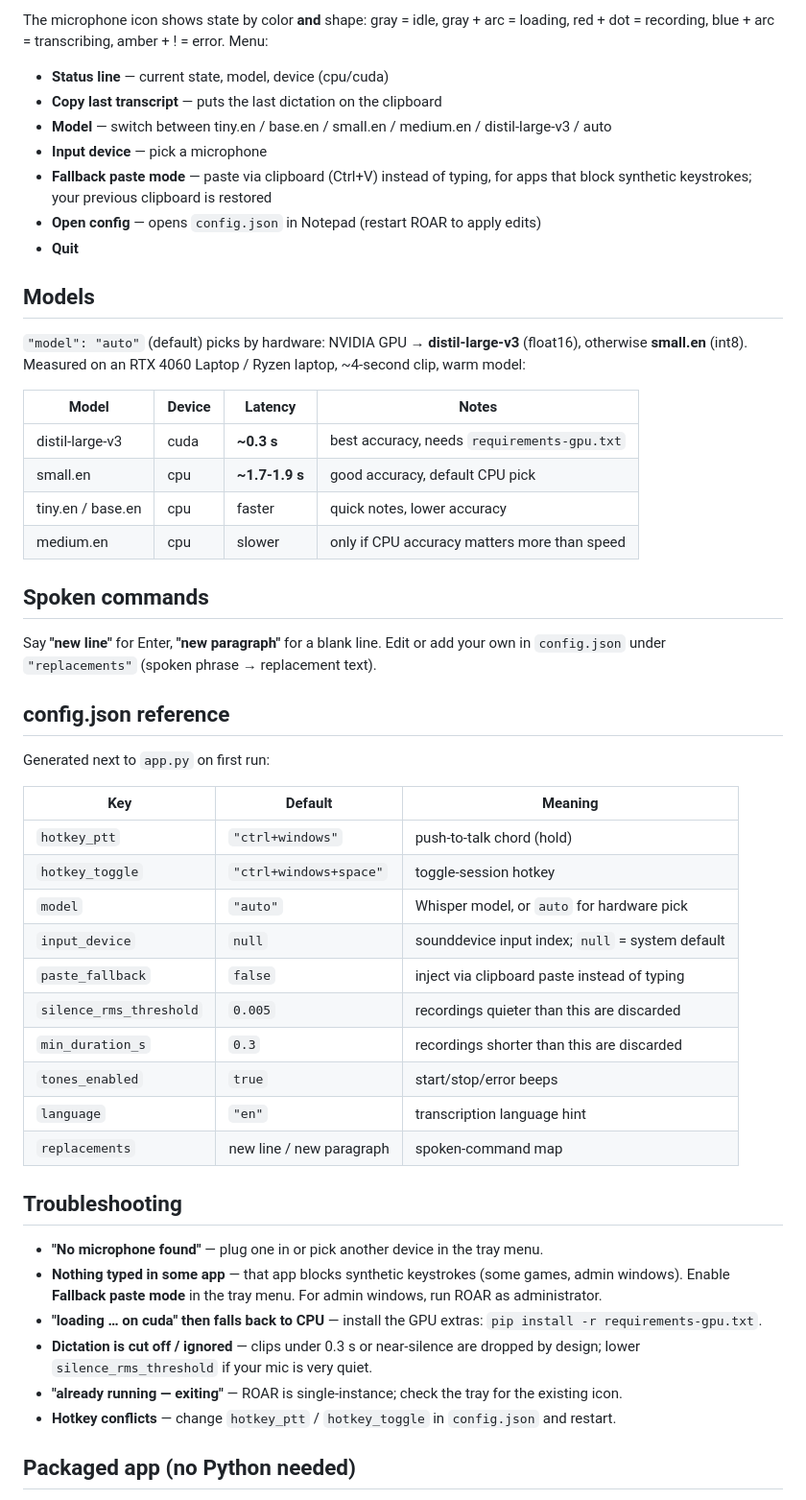
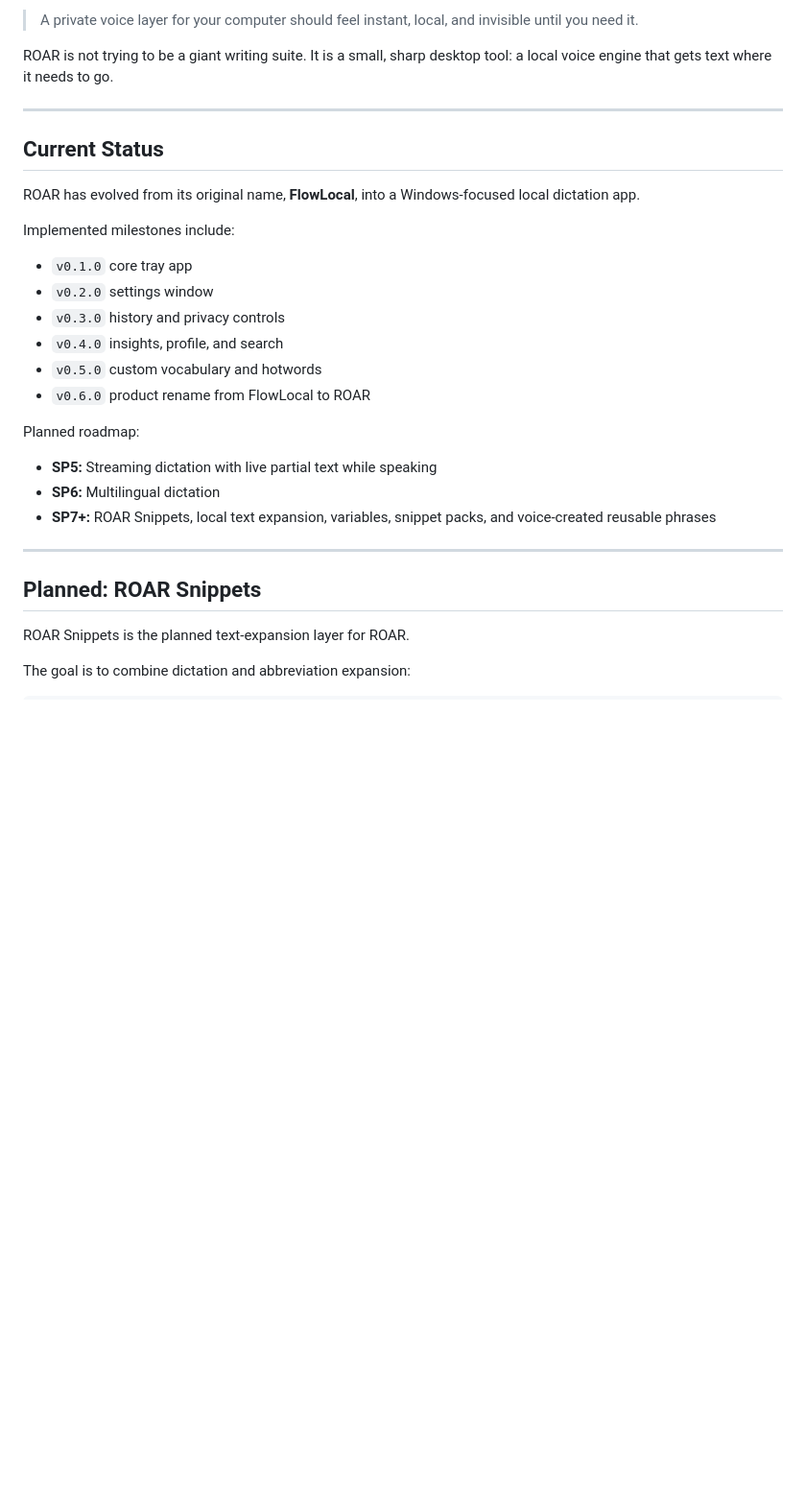
Before and after one commit to xhan145/roar, a Markdown page: README.md, the part around one of its changes. Shown at 96% size. GitHub-like rendering; blank space fills up the shorter version.

```diff
--- a/README.md
+++ b/README.md
@@ -69,54 +77,34 @@ Settings → Transcription → **Vocabulary**: add names, jargon, and brand word
 
-The microphone icon shows state by color **and** shape: gray = idle, gray + arc = loading, red + dot = recording, blue + arc = transcribing, amber + ! = error. Menu:
+> A private voice layer for your computer should feel instant, local, and invisible until you need it.
 
-- **Status line** — current state, model, device (cpu/cuda)
-- **Copy last transcript** — puts the last dictation on the clipboard
-- **Model** — switch between tiny.en / base.en / small.en / medium.en / distil-large-v3 / auto
-- **Input device** — pick a microphone
-- **Fallback paste mode** — paste via clipboard (Ctrl+V) instead of typing, for apps that block synthetic keystrokes; your previous clipboard is restored
-- **Open config** — opens `config.json` in Notepad (restart ROAR to apply edits)
-- **Quit**
+ROAR is not trying to be a giant writing suite. It is a small, sharp desktop tool: a local voice engine that gets text where it needs to go.
 
-## Models
+---
 
-`"model": "auto"` (default) picks by hardware: NVIDIA GPU → **distil-large-v3** (float16), otherwise **small.en** (int8). Measured on an RTX 4060 Laptop / Ryzen laptop, ~4-second clip, warm model:
+## Current Status
 
-| Model | Device | Latency | Notes |
-|---|---|---|---|
-| distil-large-v3 | cuda | **~0.3 s** | best accuracy, needs `requirements-gpu.txt` |
-| small.en | cpu | **~1.7-1.9 s** | good accuracy, default CPU pick |
-| tiny.en / base.en | cpu | faster | quick notes, lower accuracy |
-| medium.en | cpu | slower | only if CPU accuracy matters more than speed |
+ROAR has evolved from its original name, **FlowLocal**, into a Windows-focused local dictation app.
 
-## Spoken commands
+Implemented milestones include:
 
-Say **"new line"** for Enter, **"new paragraph"** for a blank line. Edit or add your own in `config.json` under `"replacements"` (spoken phrase → replacement text).
+- `v0.1.0` core tray app
+- `v0.2.0` settings window
+- `v0.3.0` history and privacy controls
+- `v0.4.0` insights, profile, and search
+- `v0.5.0` custom vocabulary and hotwords
+- `v0.6.0` product rename from FlowLocal to ROAR
 
-## config.json reference
+Planned roadmap:
 
-Generated next to `app.py` on first run:
+- **SP5:** Streaming dictation with live partial text while speaking
+- **SP6:** Multilingual dictation
+- **SP7+:** ROAR Snippets, local text expansion, variables, snippet packs, and voice-created reusable phrases
 
-| Key | Default | Meaning |
-|---|---|---|
-| `hotkey_ptt` | `"ctrl+windows"` | push-to-talk chord (hold) |
-| `hotkey_toggle` | `"ctrl+windows+space"` | toggle-session hotkey |
-| `model` | `"auto"` | Whisper model, or `auto` for hardware pick |
-| `input_device` | `null` | sounddevice input index; `null` = system default |
-| `paste_fallback` | `false` | inject via clipboard paste instead of typing |
-| `silence_rms_threshold` | `0.005` | recordings quieter than this are discarded |
-| `min_duration_s` | `0.3` | recordings shorter than this are discarded |
-| `tones_enabled` | `true` | start/stop/error beeps |
-| `language` | `"en"` | transcription language hint |
-| `replacements` | new line / new paragraph | spoken-command map |
+---
 
-## Troubleshooting
+## Planned: ROAR Snippets
 
-- **"No microphone found"** — plug one in or pick another device in the tray menu.
-- **Nothing typed in some app** — that app blocks synthetic keystrokes (some games, admin windows). Enable **Fallback paste mode** in the tray menu. For admin windows, run ROAR as administrator.
-- **"loading … on cuda" then falls back to CPU** — install the GPU extras: `pip install -r requirements-gpu.txt`.
-- **Dictation is cut off / ignored** — clips under 0.3 s or near-silence are dropped by design; lower `silence_rms_threshold` if your mic is very quiet.
-- **"already running — exiting"** — ROAR is single-instance; check the tray for the existing icon.
-- **Hotkey conflicts** — change `hotkey_ptt` / `hotkey_toggle` in `config.json` and restart.
+ROAR Snippets is the planned text-expansion layer for ROAR.
 
-## Packaged app (no Python needed)
+The goal is to combine dictation and abbreviation expansion:
 
```
Also changed, not shown: other parts of README.md (+55 -70 lines).
